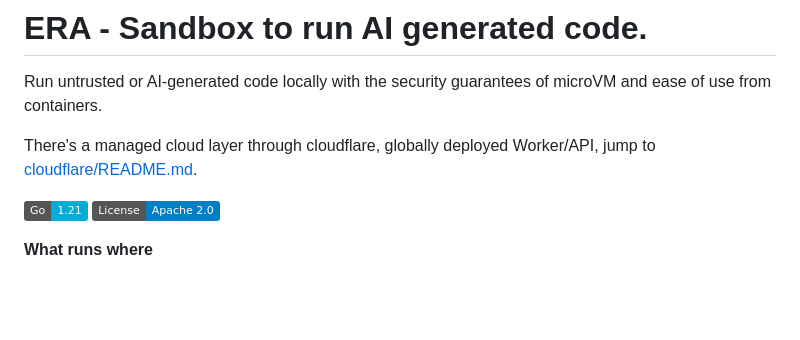
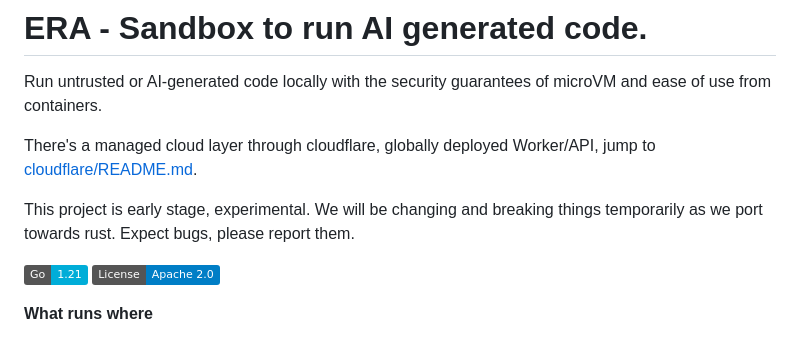
Before and after one commit to BinSquare/ERA, a Markdown page: README.md, the part around the change. GitHub-like rendering; badges without logos; blank space fills up the shorter version.

Commit message:
refactor: adding experimental tag to project

```diff
--- a/README.md
+++ b/README.md
@@ -3,6 +3,8 @@
 Run untrusted or AI-generated code locally with the security guarantees of microVM and ease of use from containers.
 
 There's a managed cloud layer through cloudflare, globally deployed Worker/API, jump to [cloudflare/README.md](cloudflare/README.md).
+
+This project is early stage, experimental. We will be changing and breaking things temporarily as we port towards rust. Expect bugs, please report them.
 
 [![Go Version](https://img.shields.io/badge/Go-1.21-00ADD8?logo=go)](https://go.dev/doc/devel/release)
 [![License](https://img.shields.io/badge/License-Apache_2.0-blue.svg)](https://www.apache.org/licenses/LICENSE-2.0)
```
